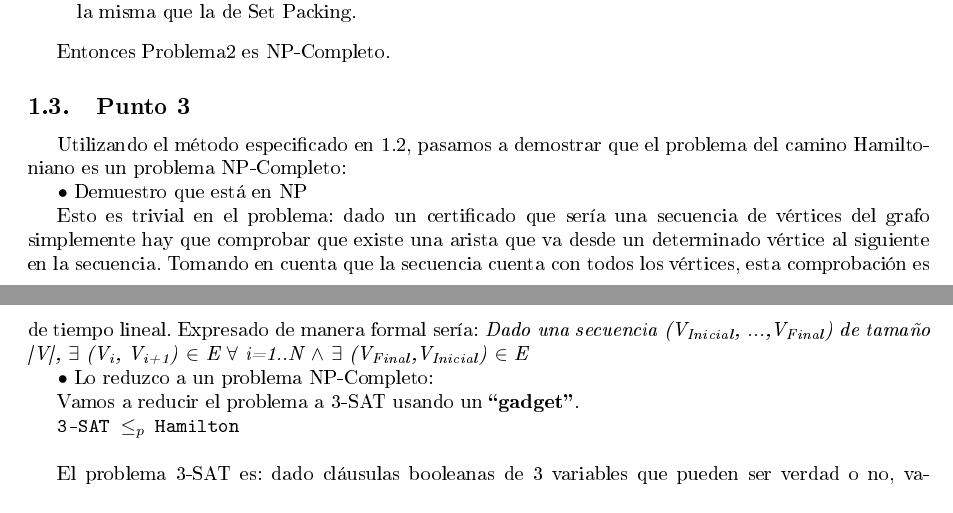
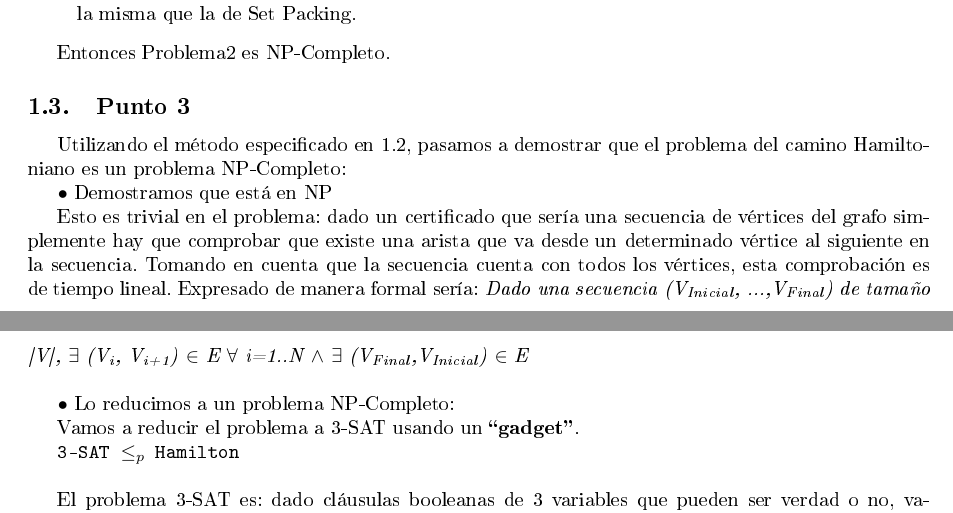
Before and after one commit to fedebrasburg/Teoria_Algoritmos, a LaTeX document (TP2/files/informe.tex): two parts of pages 3 and 4 of 16, joined at a grey line, cut so that both start at the same text. The pictures show the PDF file TP2/files/informe.pdf that the author committed with the source.

Commit message:
Pequeñas modificaciones

```diff
--- a/TP2/files/informe.tex
+++ b/TP2/files/informe.tex
@@ -90,12 +90,12 @@
 \subsection{Punto 3}
 	Utilizando el método especificado en \ref{punto2}, pasamos a demostrar que el problema del camino Hamiltoniano es un problema NP-Completo:
 
-	$\bullet$ Demuestro que está en NP
+	$\bullet$ Demostramos que está en NP
 
 	Esto es trivial en el problema: dado un certificado que sería una secuencia de vértices del grafo simplemente hay que comprobar que existe una arista que va desde un determinado vértice al siguiente en la secuencia. Tomando en cuenta que la secuencia cuenta con todos los vértices, esta comprobación es de tiempo lineal. Expresado de manera formal sería:
-	\emph{Dado  una secuencia (V\textsubscript{Inicial}, ...,V\textsubscript{Final}) de tamaño |V|, $\exists$ (V\textsubscript{i}, V\textsubscript{i+1}) $\in$ E $\forall$ i=1..N $\wedge$ $\exists$ (V\textsubscript{Final},V\textsubscript{Inicial}) $\in$ E }
+	\emph{Dado  una secuencia (V\textsubscript{Inicial}, ...,V\textsubscript{Final}) de tamaño |V|, $\exists$ (V\textsubscript{i}, V\textsubscript{i+1}) $\in$ E $\forall$ i=1..N $\wedge$ $\exists$ (V\textsubscript{Final},V\textsubscript{Inicial}) $\in$ E } \\
 
-	$\bullet$ Lo reduzco a un problema NP-Completo:
+	$\bullet$ Lo reducimos a un problema NP-Completo:
 
 	Vamos a reducir el problema a 3-SAT usando un \textbf{``gadget''}.
 
```
Also changed, not shown: TP2/files/images/grafo-3-1.jpg, TP2/files/images/grafo-3-2.jpg, TP2/files/informe.pdf, TP2/files/informe.tex (9 more changed lines).
